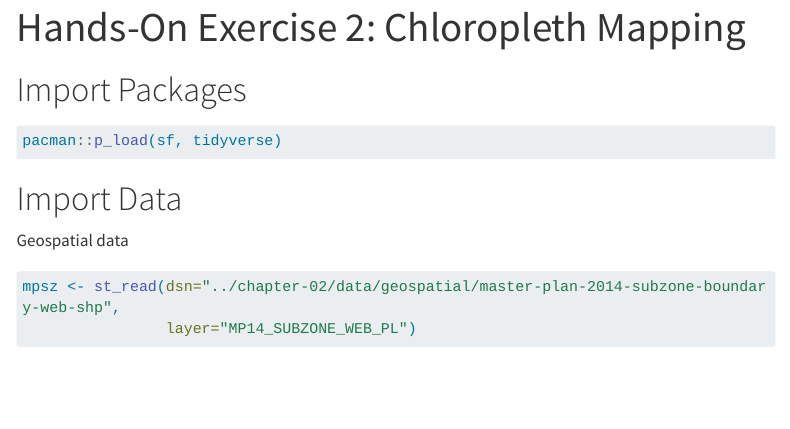
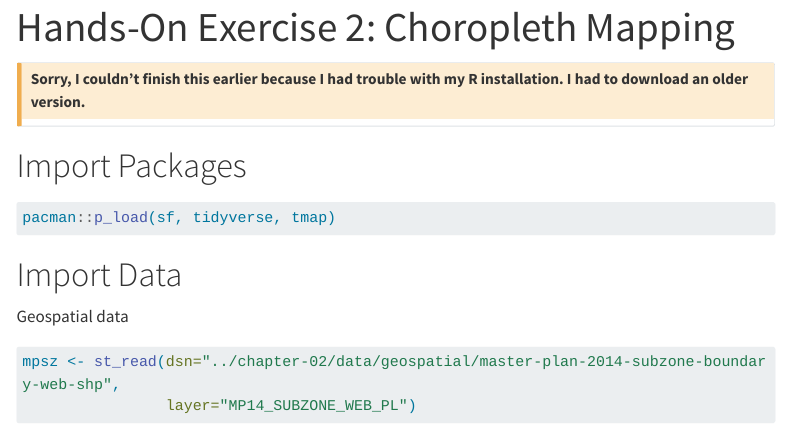
Before and after one commit to Jenpoer/IS415-GAA, a Quarto document (Hands-On-Exercises/chapter-03/HOE2.qmd): the page in a window 1100 px wide, from its top. Rendered offline with R 4.5, knitr and Pandoc in place of Quarto, with nearby package versions; some code elsewhere in the file could not run offline; menus at the side of the page are left out; long lines of code are wrapped.

Commit message:
Hands On Exercise 2 fix

````diff
--- a/Hands-On-Exercises/chapter-03/HOE2.qmd
+++ b/Hands-On-Exercises/chapter-03/HOE2.qmd
@@ -1,5 +1,5 @@
 ---
-title: "Hands-On Exercise 2: Chloropleth Mapping"
+title: "Hands-On Exercise 2: Choropleth Mapping"
 format: html
 execute:
   message: false
@@ -7,10 +7,14 @@ execute:
 editor: visual
 ---
 
+::: callout-caution
+## Sorry, I couldn't finish this earlier because I had trouble with my R installation. I had to download an older version.
+:::
+
 # Import Packages
 
 ```{r}
-pacman::p_load(sf, tidyverse)
+pacman::p_load(sf, tidyverse, tmap)
 ```
 
 # Import Data
````
Also changed, not shown: Hands-On-Exercises/chapter-03/data/mpszpop2020.rds, 26 other files.
